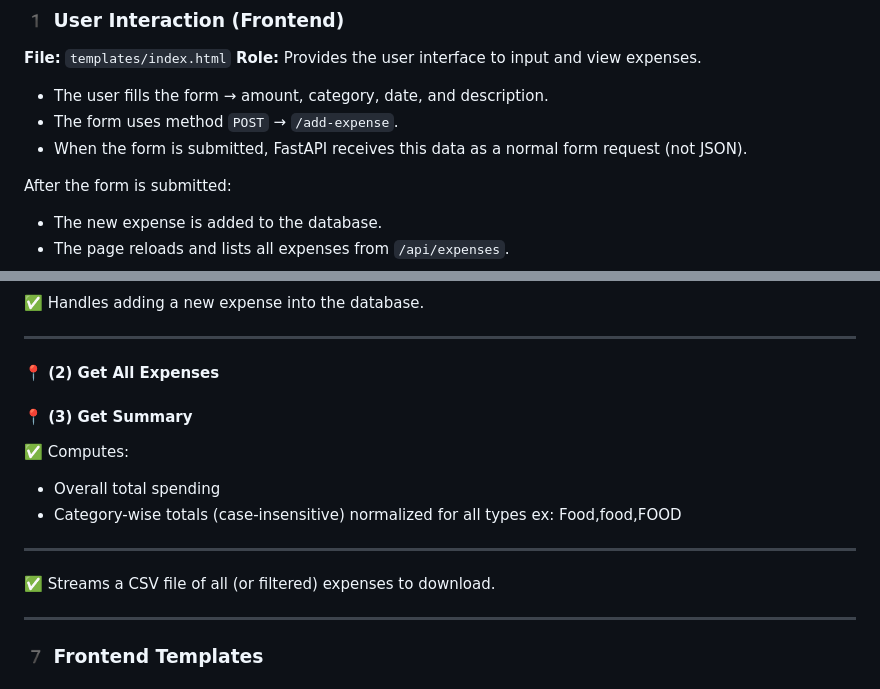
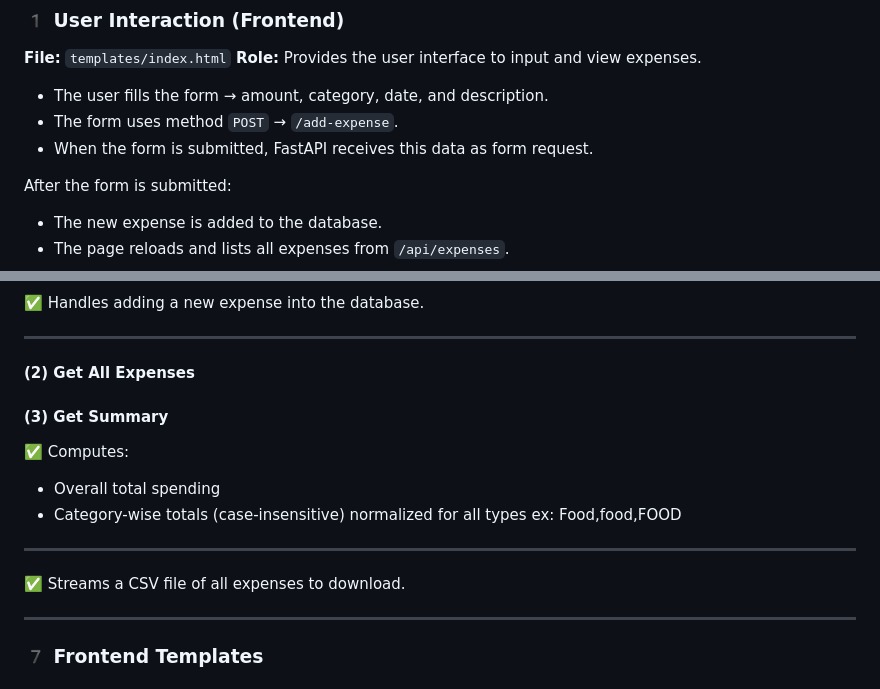
Before and after one commit to praneeth595/expense-tracker, a Markdown page: README.md, 2 parts joined by grey strips. Rendered like a GitHub page.

```diff
--- a/README.md
+++ b/README.md
@@ -172,7 +172,7 @@ Database Layer (SQLModel + SQLite)
 
 * The user fills the form → amount, category, date, and description.
 * The form uses method `POST` → `/add-expense`.
-* When the form is submitted, FastAPI receives this data as a normal form request (not JSON).
+* When the form is submitted, FastAPI receives this data as form request.
 
 After the form is submitted:
 
@@ -255,9 +255,9 @@ It performs:
 
 ---
 
-#### 📍 (2) Get All Expenses
+####  (2) Get All Expenses
 
-#### 📍 (3) Get Summary
+####  (3) Get Summary
 
 ✅ Computes:
 
@@ -270,7 +270,7 @@ It performs:
 
 
 
-✅ Streams a CSV file of all (or filtered) expenses to download.
+✅ Streams a CSV file of all  expenses to download.
 
 ---
 
```
